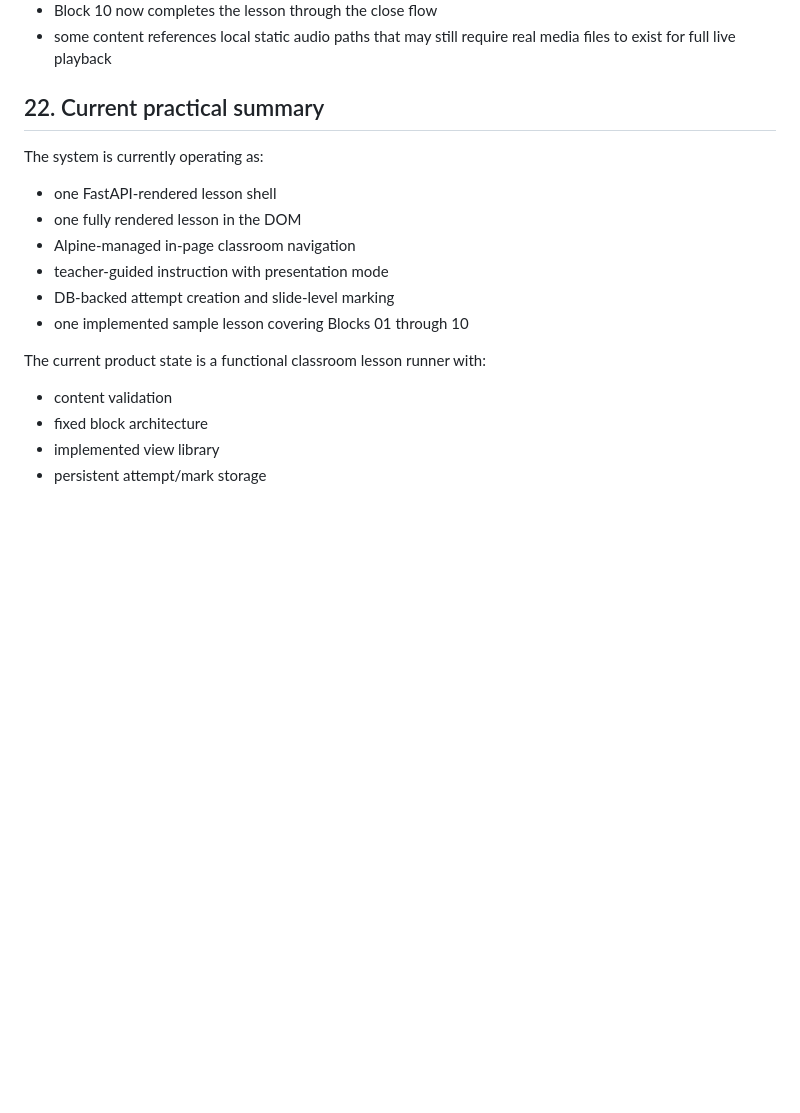
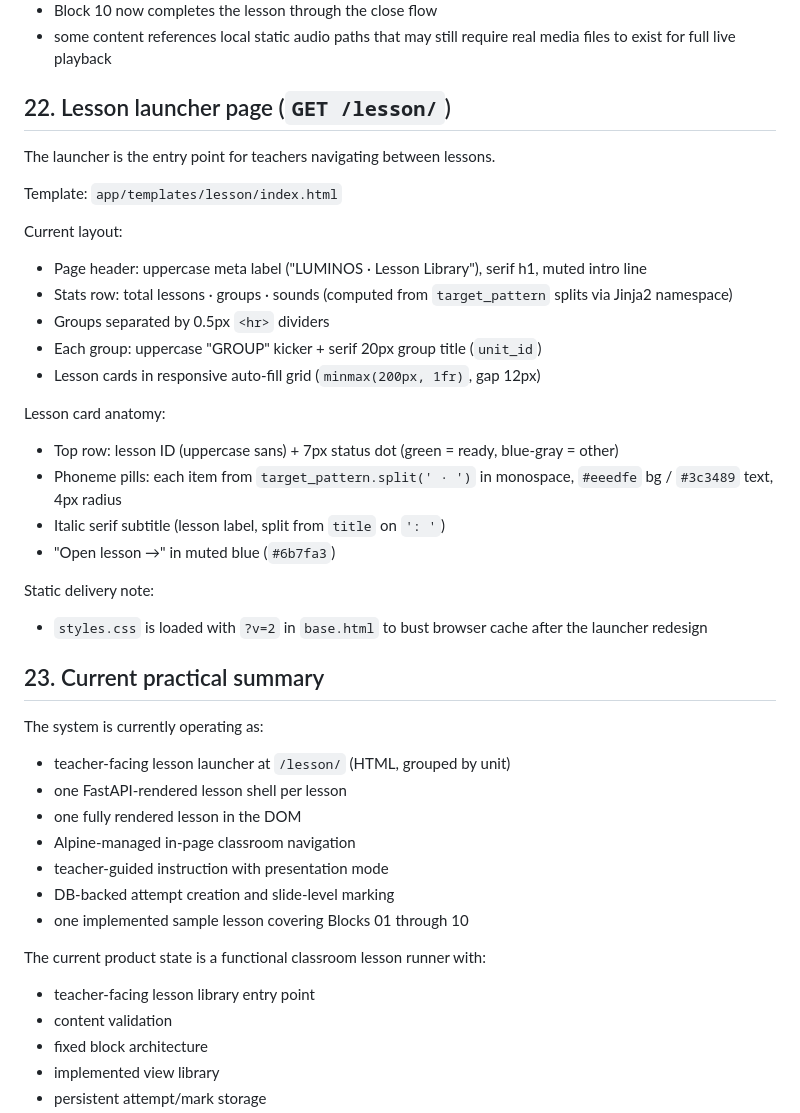
Before and after one commit to teemotu06/luminos-engine, a Markdown page: PROJECT_CONTEXT.md, the part around the change. GitHub-like rendering; blank space fills up the shorter version.

Commit message:
docs: add launcher page section and update practical summary in PROJECT_CONTEXT
Co-Authored-By: Claude Sonnet 4.6 <noreply@anthropic.com>

```diff
--- a/PROJECT_CONTEXT.md
+++ b/PROJECT_CONTEXT.md
@@ -600,10 +600,33 @@ This repo does not currently implement:
 - Block 10 now completes the lesson through the close flow
 - some content references local static audio paths that may still require real media files to exist for full live playback
 
-## 22. Current practical summary
+## 22. Lesson launcher page (`GET /lesson/`)
+
+The launcher is the entry point for teachers navigating between lessons.
+
+Template: `app/templates/lesson/index.html`
+
+Current layout:
+- Page header: uppercase meta label ("LUMINOS · Lesson Library"), serif h1, muted intro line
+- Stats row: total lessons · groups · sounds (computed from `target_pattern` splits via Jinja2 namespace)
+- Groups separated by 0.5px `<hr>` dividers
+- Each group: uppercase "GROUP" kicker + serif 20px group title (`unit_id`)
+- Lesson cards in responsive auto-fill grid (`minmax(200px, 1fr)`, gap 12px)
+
+Lesson card anatomy:
+- Top row: lesson ID (uppercase sans) + 7px status dot (green = ready, blue-gray = other)
+- Phoneme pills: each item from `target_pattern.split(' · ')` in monospace, `#eeedfe` bg / `#3c3489` text, 4px radius
+- Italic serif subtitle (lesson label, split from `title` on `': '`)
+- "Open lesson →" in muted blue (`#6b7fa3`)
+
+Static delivery note:
+- `styles.css` is loaded with `?v=2` in `base.html` to bust browser cache after the launcher redesign
+
+## 23. Current practical summary
 
 The system is currently operating as:
-- one FastAPI-rendered lesson shell
+- teacher-facing lesson launcher at `/lesson/` (HTML, grouped by unit)
+- one FastAPI-rendered lesson shell per lesson
 - one fully rendered lesson in the DOM
 - Alpine-managed in-page classroom navigation
 - teacher-guided instruction with presentation mode
@@ -611,6 +634,7 @@ The system is currently operating as:
 - one implemented sample lesson covering Blocks 01 through 10
 
 The current product state is a functional classroom lesson runner with:
+- teacher-facing lesson library entry point
 - content validation
 - fixed block architecture
 - implemented view library
```
